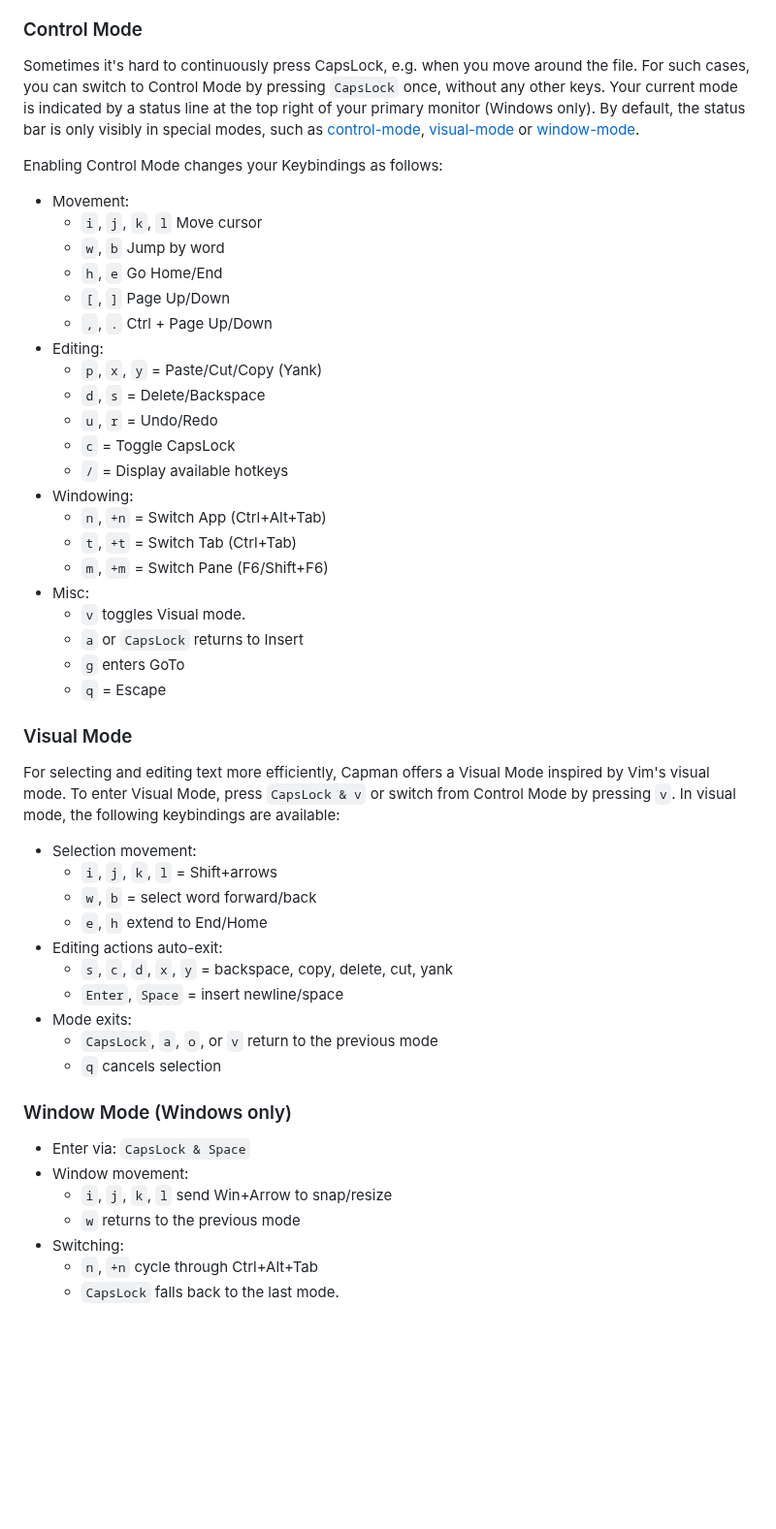
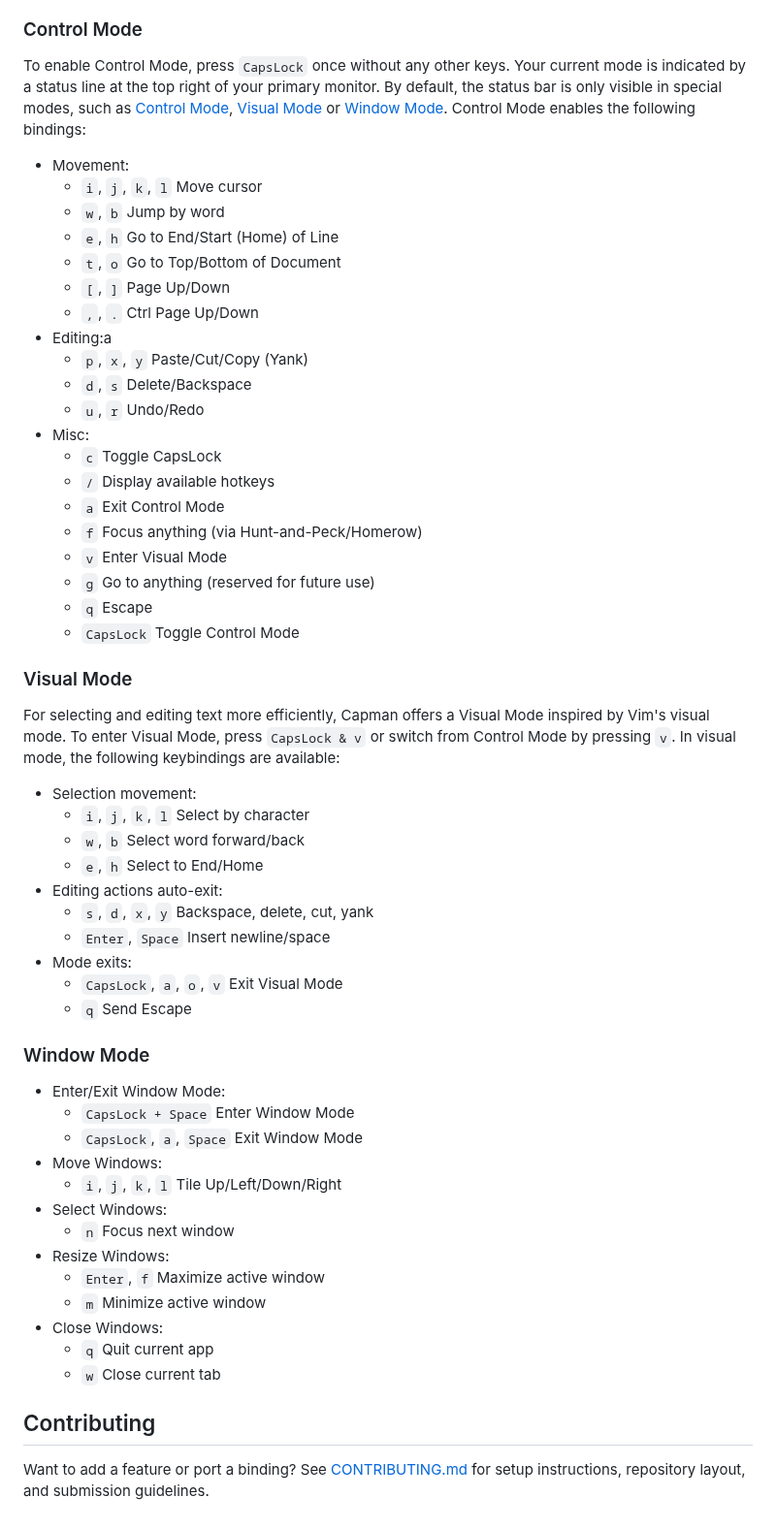
Before and after one commit to toscm/capman, a Markdown page: README.md, the part around one of its changes. Shown at 97% size. Rendered like a GitHub page; blank space fills up the shorter version.

```diff
--- a/README.md
+++ b/README.md
@@ -74,36 +35,32 @@ key-combinations, which are hard to reach, to easy-to-reach substitutes. As of
 
 ### Control Mode
 
-Sometimes it's hard to continuously press CapsLock, e.g. when you move around
-the file. For such cases, you can switch to Control Mode by pressing `CapsLock`
-once, without any other keys. Your current mode is indicated by a status line at
-the top right of your primary monitor (Windows only). By default, the status bar
-is only visibly in special modes, such as [control-mode](#control-mode),
-[visual-mode](#visual-mode) or [window-mode](#window-mode).
-
-Enabling Control Mode changes your Keybindings as follows:
+To enable Control Mode, press `CapsLock` once without any other keys. Your
+current mode is indicated by a status line at the top right of your primary
+monitor. By default, the status bar is only visible in special modes, such as
+[Control Mode](#control-mode), [Visual Mode](#visual-mode) or [Window
+Mode](#window-mode). Control Mode enables the following bindings:
 
 - Movement:
   - `i`, `j`, `k`, `l` Move cursor
   - `w`, `b` Jump by word
-  - `h`, `e` Go Home/End
+  - `e`, `h` Go to End/Start (Home) of Line
+  - `t`, `o` Go to Top/Bottom of Document
   - `[`, `]` Page Up/Down
-  - `,`, `.` Ctrl + Page Up/Down
-- Editing:
-  - `p`, `x`, `y` = Paste/Cut/Copy (Yank)
-  - `d`, `s` = Delete/Backspace
-  - `u`, `r` = Undo/Redo
-  - `c` = Toggle CapsLock
-  - `/` = Display available hotkeys
-- Windowing:
-  - `n`, `+n` = Switch App (Ctrl+Alt+Tab)
-  - `t`, `+t` = Switch Tab (Ctrl+Tab)
-  - `m`, `+m` = Switch Pane (F6/Shift+F6)
+  - `,`, `.` Ctrl Page Up/Down
+- Editing:a
+  - `p`, `x`, `y` Paste/Cut/Copy (Yank)
+  - `d`, `s` Delete/Backspace
+  - `u`, `r` Undo/Redo
 - Misc:
-  - `v` toggles Visual mode.
-  - `a` or `CapsLock` returns to Insert
-  - `g` enters GoTo
-  - `q` = Escape
+  - `c` Toggle CapsLock
+  - `/` Display available hotkeys
+  - `a` Exit Control Mode
+  - `f` Focus anything (via Hunt-and-Peck/Homerow)
+  - `v` Enter Visual Mode
+  - `g` Go to anything (reserved for future use)
+  - `q` Escape
+  - `CapsLock` Toggle Control Mode
 
 ### Visual Mode
 
@@ -113,22 +70,33 @@ switch from Control Mode by pressing `v`. In visual mode, the following
 keybindings are available:
 
 - Selection movement:
-  - `i`, `j`, `k`, `l` = Shift+arrows
-  - `w`, `b` = select word forward/back
-  - `e`, `h` extend to End/Home
+  - `i`, `j`, `k`, `l` Select by character
+  - `w`, `b` Select word forward/back
+  - `e`, `h` Select to End/Home
 - Editing actions auto-exit:
-  - `s`, `c`, `d`, `x`, `y` = backspace, copy, delete, cut, yank
-  - `Enter`, `Space` = insert newline/space
+  - `s`, `d`, `x`, `y` Backspace, delete, cut, yank
+  - `Enter`, `Space` Insert newline/space
 - Mode exits:
-  - `CapsLock`, `a`, `o`, or `v` return to the previous mode
-  - `q` cancels selection
+  - `CapsLock`, `a`, `o`, `v` Exit Visual Mode
+  - `q` Send Escape
 
-### Window Mode (Windows only)
+### Window Mode
 
-- Enter via: `CapsLock & Space`
-- Window movement:
-  - `i`, `j`, `k`, `l` send Win+Arrow to snap/resize
-  - `w` returns to the previous mode
-- Switching:
-  - `n`, `+n` cycle through Ctrl+Alt+Tab
-  - `CapsLock` falls back to the last mode.
+- Enter/Exit Window Mode:
+  - `CapsLock + Space` Enter Window Mode
+  - `CapsLock`, `a`, `Space` Exit Window Mode
+- Move Windows:
+  - `i`, `j`, `k`, `l` Tile Up/Left/Down/Right
+- Select Windows:
+  - `n` Focus next window
+- Resize Windows:
+  - `Enter`, `f` Maximize active window
+  - `m` Minimize active window
+- Close Windows:
+  - `q` Quit current app
+  - `w` Close current tab
+
+## Contributing
+
+Want to add a feature or port a binding? See [CONTRIBUTING.md](CONTRIBUTING.md)
+for setup instructions, repository layout, and submission guidelines.
```
Also changed, not shown: other parts of README.md (+14 -53 lines), CONTRIBUTING.md (added, +103 -0 lines), TODOS.md (deleted, +0 -15 lines), img/README.md (+5 -1 lines), macos/README.md (deleted, +0 -101 lines), img/capman_edited.png, img/capsmap.png, img/capsmap_no_f_keys.png (deleted), 6 other files.
